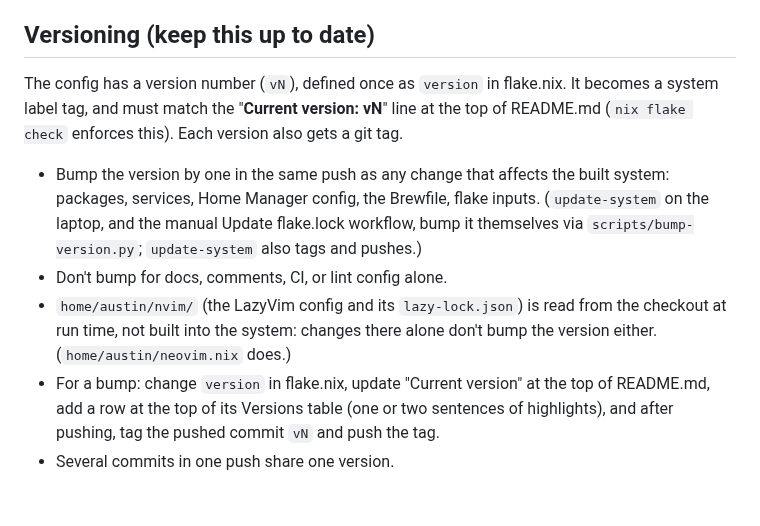
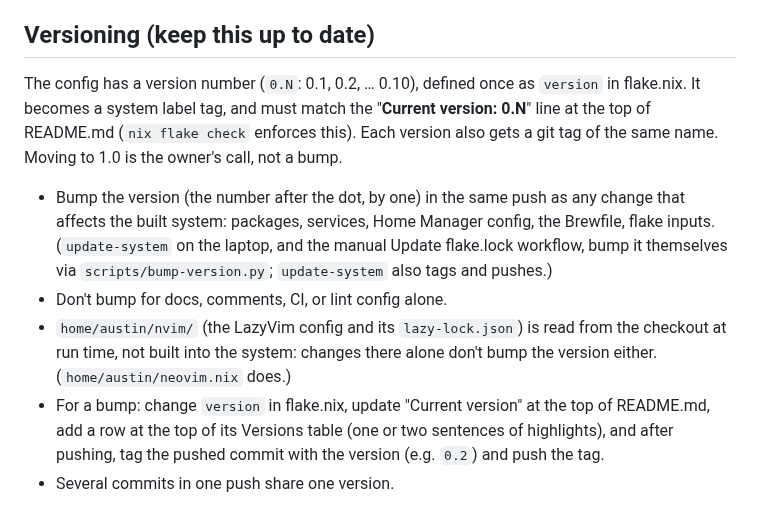
Before and after one commit to NarrativeCollapse/Jojo-Laptop-NixOS, a Markdown page: CLAUDE.md, the part around the change. Rendered like a GitHub page.

```diff
--- a/CLAUDE.md
+++ b/CLAUDE.md
@@ -22,12 +22,13 @@ failing Check on main or Next release run opens a GitHub issue titled
 
 ## Versioning (keep this up to date)
 
-The config has a version number (`vN`), defined once as `version` in
-flake.nix. It becomes a system label tag, and must match the
-"**Current version: vN**" line at the top of README.md (`nix flake check`
-enforces this). Each version also gets a git tag.
+The config has a version number (`0.N`: 0.1, 0.2, … 0.10), defined once as
+`version` in flake.nix. It becomes a system label tag, and must match the
+"**Current version: 0.N**" line at the top of README.md (`nix flake check`
+enforces this). Each version also gets a git tag of the same name. Moving
+to 1.0 is the owner's call, not a bump.
 
-- Bump the version by one in the same push as any change that affects the
+- Bump the version (the number after the dot, by one) in the same push as any change that affects the
   built system: packages, services, Home Manager config, the Brewfile,
   flake inputs. (`update-system` on the laptop, and the manual Update
   flake.lock workflow, bump it themselves via
@@ -38,6 +39,6 @@ enforces this). Each version also gets a git tag.
   alone don't bump the version either. (`home/austin/neovim.nix` does.)
 - For a bump: change `version` in flake.nix, update "Current version" at the
   top of README.md, add a row at the top of its Versions table (one or two
-  sentences of highlights), and after pushing, tag the pushed commit `vN`
-  and push the tag.
+  sentences of highlights), and after pushing, tag the pushed commit with
+  the version (e.g. `0.2`) and push the tag.
 - Several commits in one push share one version.
```
Also changed, not shown: README.md (+12 -12 lines), docs/screenshots/welcome-banner-0.1.png (added), docs/screenshots/welcome-banner-v3.png (deleted), 3 other files.
